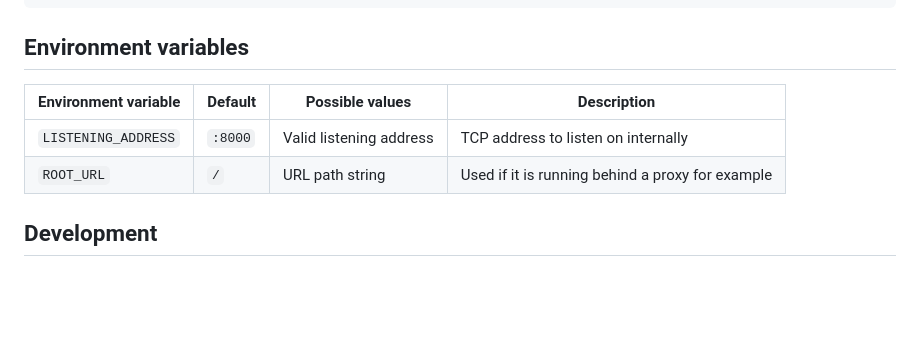
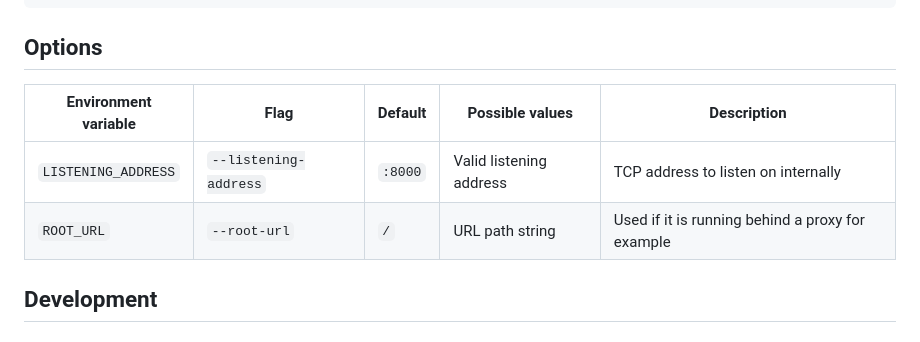
Before and after one commit to qdm12/port-checker, a Markdown page: README.md, the part around the change. Rendered like a GitHub page; blank space fills up the shorter version.

Commit message:
docs(readme): document flag in table of options

````diff
--- a/README.md
+++ b/README.md
@@ -52,12 +52,12 @@ chmod +x port-checker
 ./port-checker -help
 ```
 
-## Environment variables
+## Options
 
-| Environment variable | Default | Possible values | Description |
-| --- | --- | --- | --- |
-| `LISTENING_ADDRESS` | `:8000` | Valid listening address | TCP address to listen on internally |
-| `ROOT_URL` | `/` | URL path string | Used if it is running behind a proxy for example |
+| Environment variable | Flag | Default | Possible values | Description |
+| --- | --- | --- | --- | --- |
+| `LISTENING_ADDRESS` | `--listening-address` | `:8000` | Valid listening address | TCP address to listen on internally |
+| `ROOT_URL` | `--root-url` | `/` | URL path string | Used if it is running behind a proxy for example |
 
 ## Development
 
````
